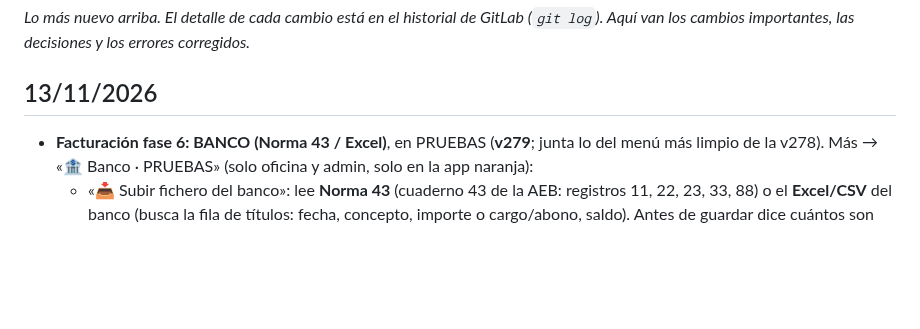
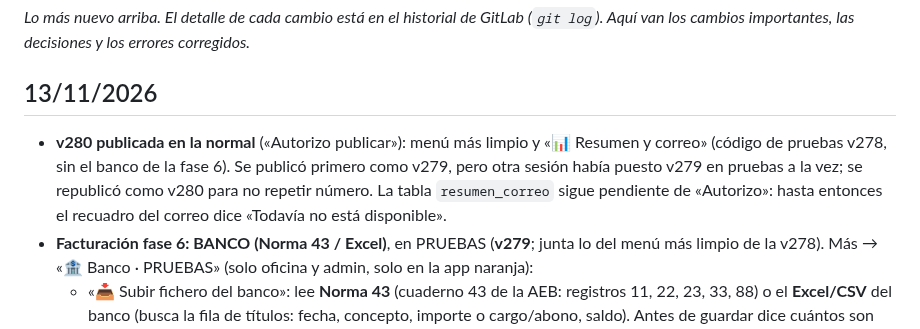
Before and after one commit to FerjusanzProductos/ferjusanz-app, a Markdown page: docs/HISTORIAL.md, the part around the change. Drawn GitHub-style; blank space fills up the shorter version.

```diff
--- a/docs/HISTORIAL.md
+++ b/docs/HISTORIAL.md
@@ -2,6 +2,7 @@
 _Lo más nuevo arriba. El detalle de cada cambio está en el historial de GitLab (`git log`). Aquí van los cambios importantes, las decisiones y los errores corregidos._
 
 ## 13/11/2026
+- **v280 publicada en la normal** («Autorizo publicar»): menú más limpio y «📊 Resumen y correo» (código de pruebas v278, sin el banco de la fase 6). Se publicó primero como v279, pero otra sesión había puesto v279 en pruebas a la vez; se republicó como v280 para no repetir número. La tabla `resumen_correo` sigue pendiente de «Autorizo»: hasta entonces el recuadro del correo dice «Todavía no está disponible».
 - **Facturación fase 6: BANCO (Norma 43 / Excel)**, en PRUEBAS (**v279**; junta lo del menú más limpio de la v278). Más → «🏦 Banco · PRUEBAS» (solo oficina y admin, solo en la app naranja):
   - «📥 Subir fichero del banco»: lee **Norma 43** (cuaderno 43 de la AEB: registros 11, 22, 23, 33, 88) o el **Excel/CSV** del banco (busca la fila de títulos: fecha, concepto, importe o cargo/abono, saldo). Antes de guardar dice cuántos son nuevos y cuántos ya estaban. Guarda también el fichero original (carpeta «facturas», banco/AÑO/…).
   - **No se duplica nada**: cada movimiento lleva una huella (cuenta, fecha, entra/sale, importe y cuál es si hay varios iguales ese día) que la base de datos no deja repetir. Probado: el mismo Norma 43 dos veces no mete nada; un Excel de los mismos días solo mete lo nuevo (Norma 43 y Excel dan la misma huella).
```
Also changed, not shown: docs/ESTADO_ACTUAL.md (+2 -2 lines), docs/PENDIENTES.md (+1 -1 lines).
